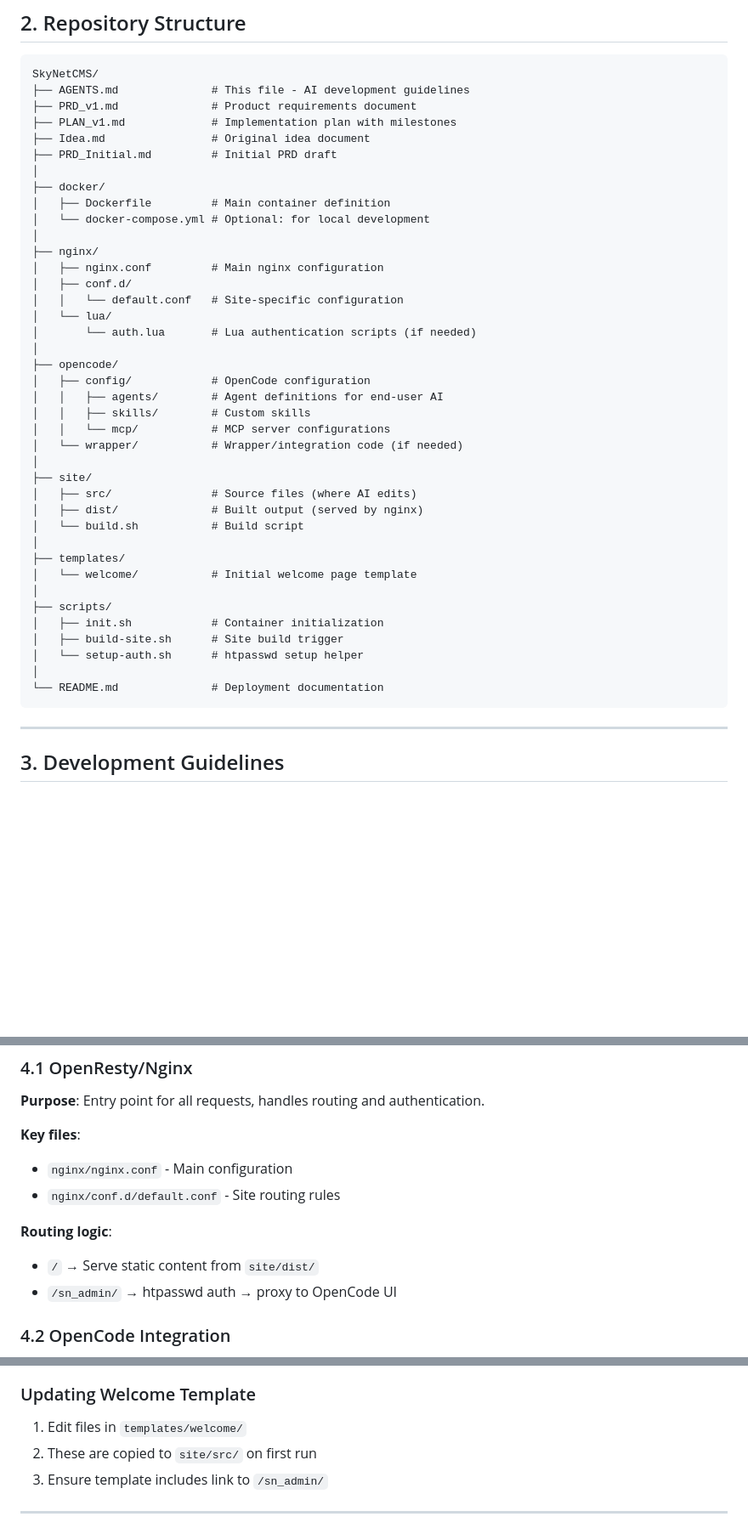
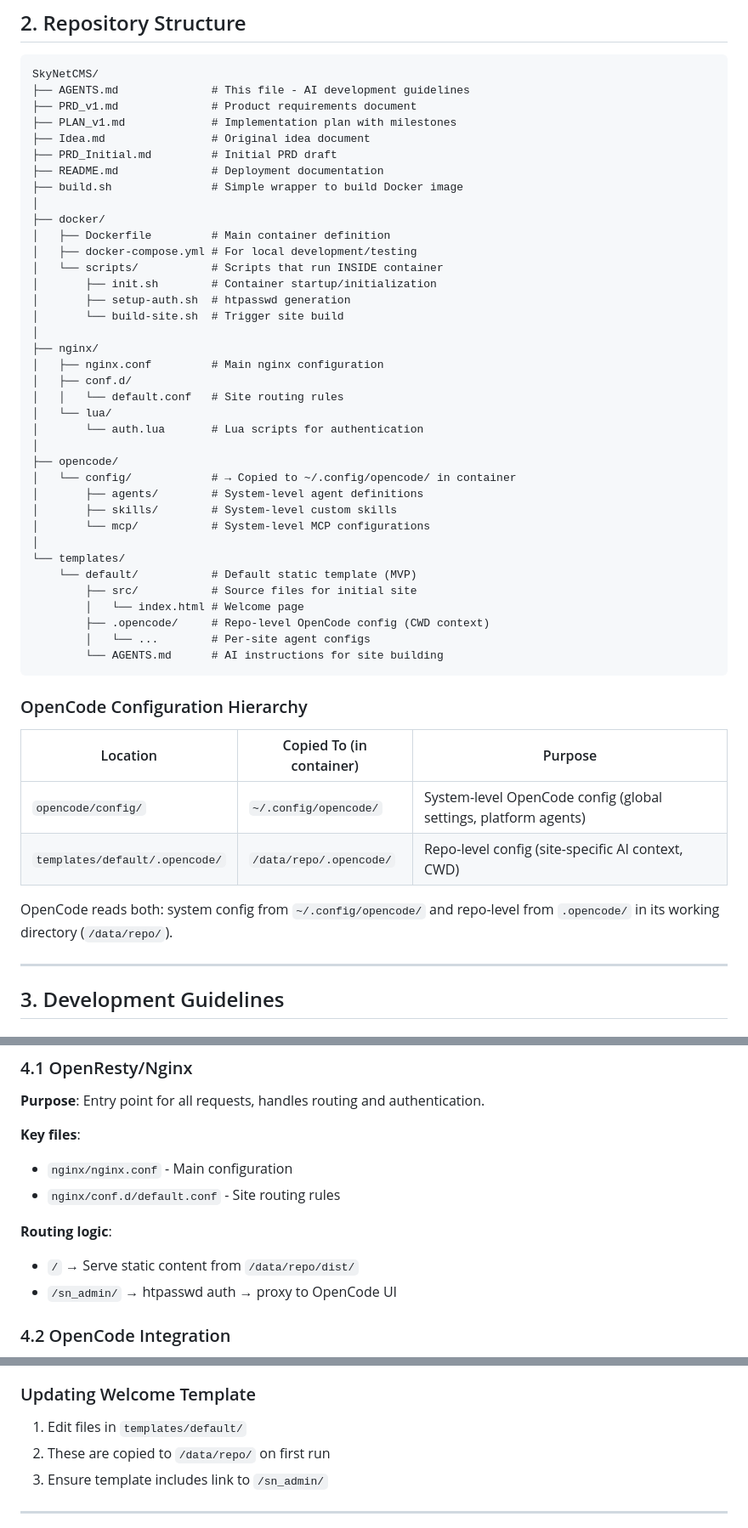
Before and after one commit to SkyNetCMS/SkyNetCMS, a Markdown page: AGENTS.md, 3 parts joined by grey strips. Shown at 85% size. Rendered like a GitHub page; blank space fills up the shorter version.

````diff
--- a/AGENTS.md
+++ b/AGENTS.md
@@ -58,40 +58,47 @@ SkyNetCMS/
 ├── PLAN_v1.md             # Implementation plan with milestones
 ├── Idea.md                # Original idea document
 ├── PRD_Initial.md         # Initial PRD draft
+├── README.md              # Deployment documentation
+├── build.sh               # Simple wrapper to build Docker image
 │
 ├── docker/
 │   ├── Dockerfile         # Main container definition
-│   └── docker-compose.yml # Optional: for local development
+│   ├── docker-compose.yml # For local development/testing
+│   └── scripts/           # Scripts that run INSIDE container
+│       ├── init.sh        # Container startup/initialization
+│       ├── setup-auth.sh  # htpasswd generation
+│       └── build-site.sh  # Trigger site build
 │
 ├── nginx/
 │   ├── nginx.conf         # Main nginx configuration
 │   ├── conf.d/
-│   │   └── default.conf   # Site-specific configuration
+│   │   └── default.conf   # Site routing rules
 │   └── lua/
-│       └── auth.lua       # Lua authentication scripts (if needed)
+│       └── auth.lua       # Lua scripts for authentication
 │
 ├── opencode/
-│   ├── config/            # OpenCode configuration
-│   │   ├── agents/        # Agent definitions for end-user AI
-│   │   ├── skills/        # Custom skills
-│   │   └── mcp/           # MCP server configurations
-│   └── wrapper/           # Wrapper/integration code (if needed)
+│   └── config/            # → Copied to ~/.config/opencode/ in container
+│       ├── agents/        # System-level agent definitions
+│       ├── skills/        # System-level custom skills
+│       └── mcp/           # System-level MCP configurations
 │
-├── site/
-│   ├── src/               # Source files (where AI edits)
-│   ├── dist/              # Built output (served by nginx)
-│   └── build.sh           # Build script
-│
-├── templates/
-│   └── welcome/           # Initial welcome page template
-│
-├── scripts/
-│   ├── init.sh            # Container initialization
-│   ├── build-site.sh      # Site build trigger
-│   └── setup-auth.sh      # htpasswd setup helper
-│
-└── README.md              # Deployment documentation
+└── templates/
+    └── default/           # Default static template (MVP)
+        ├── src/           # Source files for initial site
+        │   └── index.html # Welcome page
+        ├── .opencode/     # Repo-level OpenCode config (CWD context)
+        │   └── ...        # Per-site agent configs
+        └── AGENTS.md      # AI instructions for site building
 ```
+
+### OpenCode Configuration Hierarchy
+
+| Location | Copied To (in container) | Purpose |
+|----------|--------------------------|---------|
+| `opencode/config/` | `~/.config/opencode/` | System-level OpenCode config (global settings, platform agents) |
+| `templates/default/.opencode/` | `/data/repo/.opencode/` | Repo-level config (site-specific AI context, CWD) |
+
+OpenCode reads both: system config from `~/.config/opencode/` and repo-level from `.opencode/` in its working directory (`/data/repo/`).
 
 ---
 
@@ -137,7 +144,7 @@ SkyNetCMS/
 - `nginx/conf.d/default.conf` - Site routing rules
 
 **Routing logic**:
-- `/` → Serve static content from `site/dist/`
+- `/` → Serve static content from `/data/repo/dist/`
 - `/sn_admin/` → htpasswd auth → proxy to OpenCode UI
 
 ### 4.2 OpenCode Integration
@@ -254,8 +261,8 @@ SkyNetCMS/
 
 ### Updating Welcome Template
 
-1. Edit files in `templates/welcome/`
-2. These are copied to `site/src/` on first run
+1. Edit files in `templates/default/`
+2. These are copied to `/data/repo/` on first run
 3. Ensure template includes link to `/sn_admin/`
 
 ---
````
Also changed, not shown: other parts of AGENTS.md (+1 -1 lines), PLAN_v1.md (+26 -19 lines), PRD_v1.md (+7 -4 lines).
